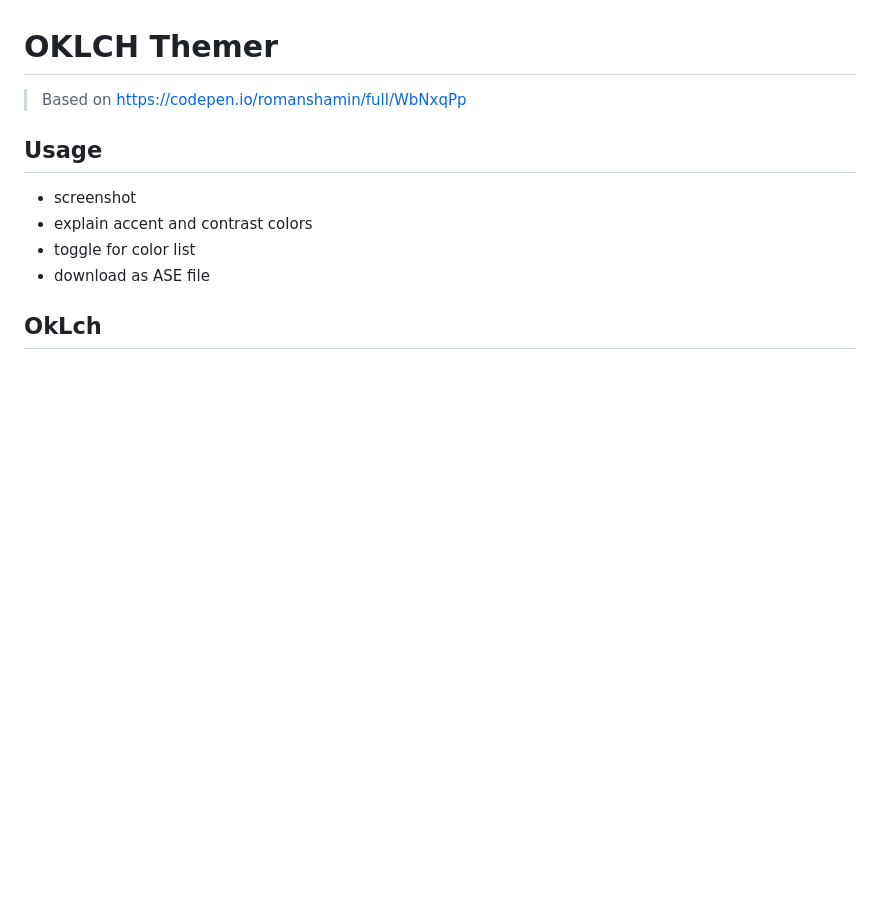
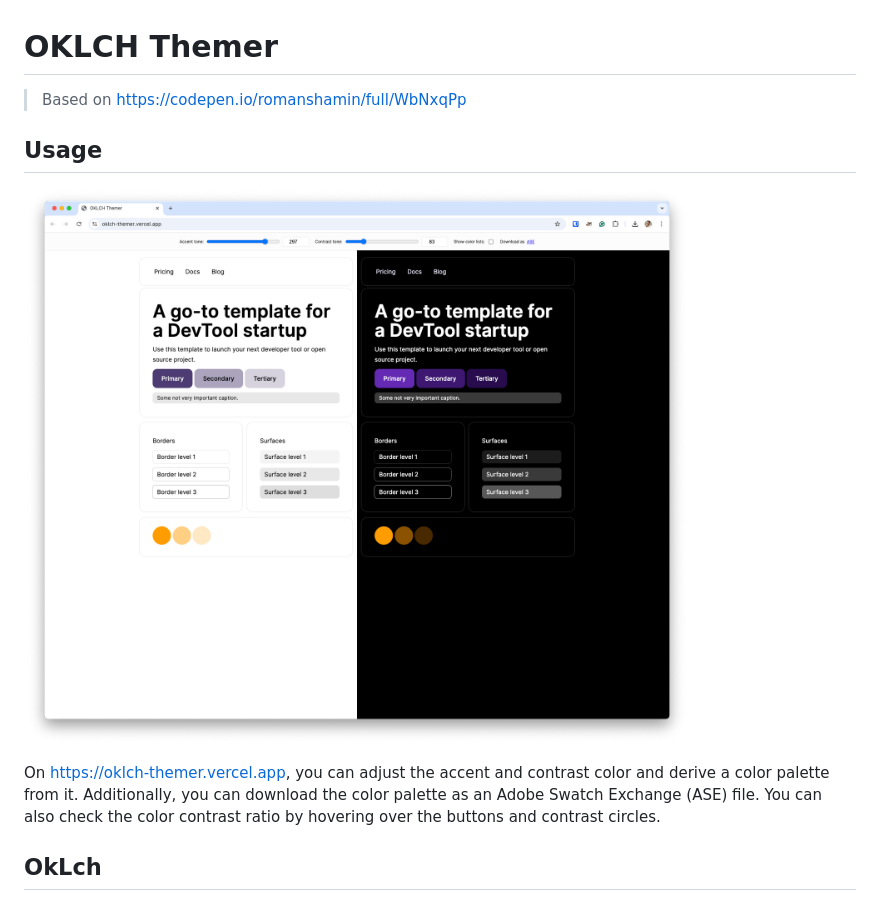
Before and after one commit to m99coder/oklch-themer, a Markdown page: README.md, the part around the change printed below. Drawn GitHub-style; pictures changed too: screenshot.png (added); blank space fills up the shorter version.

Commit message:
add screenshot and update README.md

```diff
--- a/README.md
+++ b/README.md
@@ -4,10 +4,9 @@
 
 ## Usage
 
-- screenshot
-- explain accent and contrast colors
-- toggle for color list
-- download as ASE file
+![Screenshot](./screenshot.png "Screenshot")
+
+On <https://oklch-themer.vercel.app>, you can adjust the accent and contrast color and derive a color palette from it. Additionally, you can download the color palette as an Adobe Swatch Exchange (ASE) file. You can also check the color contrast ratio by hovering over the buttons and contrast circles.
 
 ## OkLch
 
```
Also changed, not shown: other parts of README.md (+10 -1 lines).
